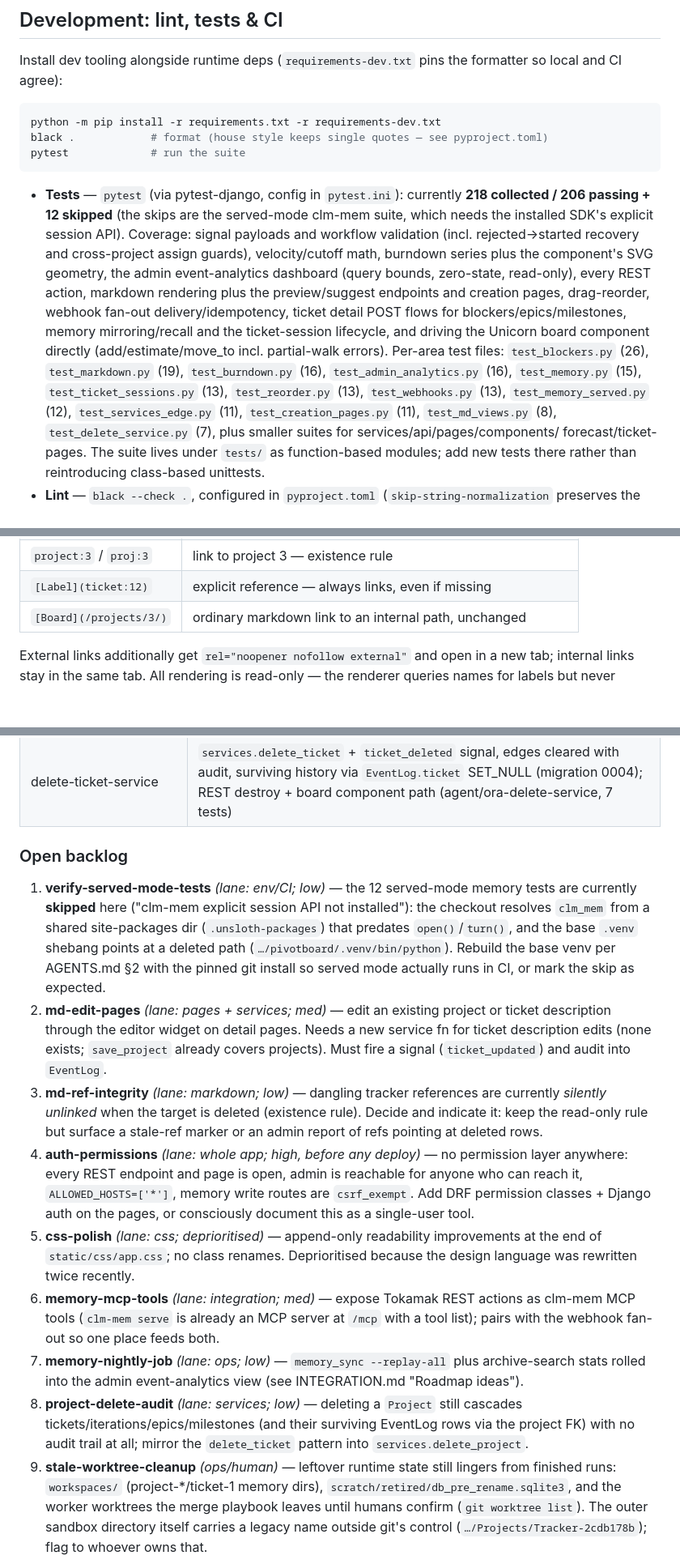
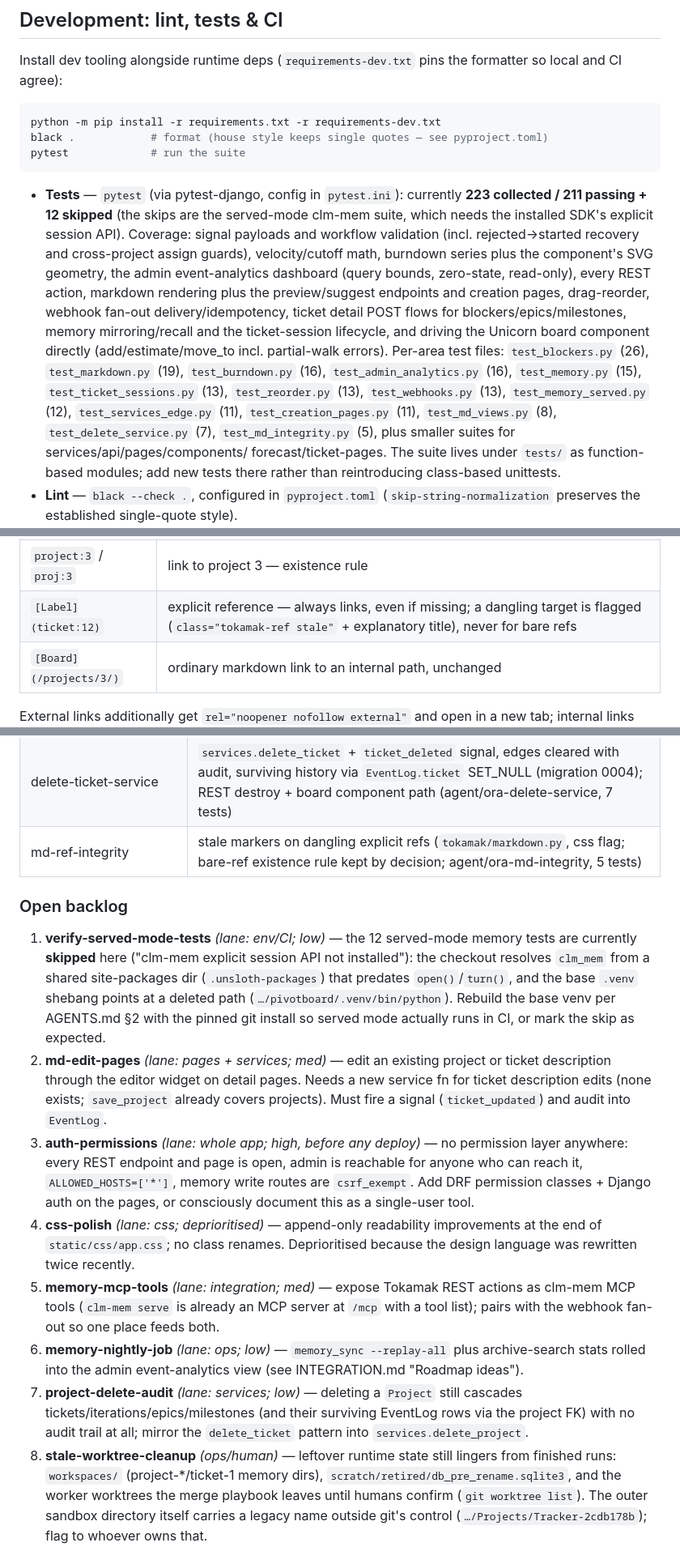
Before and after one commit to GentianLine/tokamak, a Markdown page: README.md, 3 parts joined by grey strips. Shown at 81% size. Drawn GitHub-style; blank space fills up the shorter version.

Commit message:
docs(integration): md-ref-integrity resolved — explicit-ref stale flags documented, backlog renumbered (auth-permissions next), counts refreshed (223/211+12)

````diff
--- a/README.md
+++ b/README.md
@@ -310,7 +310,7 @@ pytest             # run the suite
 ```
 
 * **Tests** — `pytest` (via pytest-django, config in `pytest.ini`): currently
-  **218 collected / 206 passing + 12 skipped** (the skips are the served-mode
+  **223 collected / 211 passing + 12 skipped** (the skips are the served-mode
   clm-mem suite, which needs the installed SDK's explicit session API). Coverage:
   signal payloads and workflow validation (incl. rejected→started recovery and
   cross-project assign guards), velocity/cutoff math, burndown series plus the
@@ -326,8 +326,8 @@ delivery/idempotency, ticket detail POST
   (13), `test_reorder.py` (13), `test_webhooks.py` (13), `test_memory_served.py`
   (12),
   `test_services_edge.py` (11), `test_creation_pages.py` (11),
-  `test_md_views.py` (8), `test_delete_service.py` (7), plus smaller suites for
-  services/api/pages/components/
+  `test_md_views.py` (8), `test_delete_service.py` (7), `test_md_integrity.py`
+  (5), plus smaller suites for services/api/pages/components/
   forecast/ticket-pages. The suite lives under `tests/` as function-based
   modules; add new tests there rather than reintroducing class-based unittests.
 * **Lint** — `black --check .`, configured in `pyproject.toml`
@@ -420,7 +420,7 @@ schemes are blocked by markdown-it's link validation.
 | `#12` | link to ticket 12 — only when that ticket exists (existence rule) |
 | `ticket:12` / `tkt:12` | same as above |
 | `project:3` / `proj:3` | link to project 3 — existence rule |
-| `[Label](ticket:12)` | explicit reference — always links, even if missing |
+| `[Label](ticket:12)` | explicit reference — always links, even if missing; a dangling target is flagged (`class="tokamak-ref stale"` + explanatory title), never for bare refs |
 | `[Board](/projects/3/)` | ordinary markdown link to an internal path, unchanged |
 
 External links additionally get `rel="noopener nofollow external"` and open in a
@@ -493,6 +493,7 @@ tasks`); status markers below reflect what actually landed on `main`.
 | automation-webhooks | webhook fan-out receivers mirroring `EventLog` rows (`tokamak/webhooks.py`, config-driven, off by default, idempotent + HMAC/retries; cherry-picked from `25a88fe` via `integration/webhooks`, 13 tests) |
 | cutoff-surface-board | forecast chip strip in the board header (`templates/unicorn/board.html` + append-only css; agent/ora-cutoff-board, 3 tests) |
 | delete-ticket-service | `services.delete_ticket` + `ticket_deleted` signal, edges cleared with audit, surviving history via `EventLog.ticket` SET_NULL (migration 0004); REST destroy + board component path (agent/ora-delete-service, 7 tests) |
+| md-ref-integrity | stale markers on dangling explicit refs (`tokamak/markdown.py`, css flag; bare-ref existence rule kept by decision; agent/ora-md-integrity, 5 tests) |
 
 ### Open backlog
 
@@ -508,29 +509,25 @@ tasks`); status markers below reflect what actually landed on `main`.
    service fn for ticket description edits (none exists; `save_project` already
    covers projects). Must fire a signal (`ticket_updated`) and audit into
    `EventLog`.
-3. **md-ref-integrity** *(lane: markdown; low)* — dangling tracker references are
-   currently *silently unlinked* when the target is deleted (existence rule).
-   Decide and indicate it: keep the read-only rule but surface a stale-ref marker
-   or an admin report of refs pointing at deleted rows.
-4. **auth-permissions** *(lane: whole app; high, before any deploy)* — no
+3. **auth-permissions** *(lane: whole app; high, before any deploy)* — no
    permission layer anywhere: every REST endpoint and page is open, admin is
    reachable for anyone who can reach it, `ALLOWED_HOSTS=['*']`, memory write
    routes are `csrf_exempt`. Add DRF permission classes + Django auth on the
    pages, or consciously document this as a single-user tool.
-5. **css-polish** *(lane: css; deprioritised)* — append-only readability
+4. **css-polish** *(lane: css; deprioritised)* — append-only readability
    improvements at the end of `static/css/app.css`; no class renames.
    Deprioritised because the design language was rewritten twice recently.
-6. **memory-mcp-tools** *(lane: integration; med)* — expose Tokamak REST actions
+5. **memory-mcp-tools** *(lane: integration; med)* — expose Tokamak REST actions
    as clm-mem MCP tools (`clm-mem serve` is already an MCP server at `/mcp` with
    a tool list); pairs with the webhook fan-out so one place feeds both.
-7. **memory-nightly-job** *(lane: ops; low)* — `memory_sync --replay-all` plus
+6. **memory-nightly-job** *(lane: ops; low)* — `memory_sync --replay-all` plus
    archive-search stats rolled into the admin event-analytics view (see
    INTEGRATION.md "Roadmap ideas").
-8. **project-delete-audit** *(lane: services; low)* — deleting a `Project`
+7. **project-delete-audit** *(lane: services; low)* — deleting a `Project`
    still cascades tickets/iterations/epics/milestones (and their surviving
    EventLog rows via the project FK) with no audit trail at all; mirror the
    `delete_ticket` pattern into `services.delete_project`.
-9. **stale-worktree-cleanup** *(ops/human)* — leftover runtime state still
+8. **stale-worktree-cleanup** *(ops/human)* — leftover runtime state still
     lingers from finished runs: `workspaces/` (project-*/ticket-1 memory dirs),
     `scratch/retired/db_pre_rename.sqlite3`, and the worker worktrees the merge
     playbook leaves until humans confirm (`git worktree list`). The outer sandbox
````
Also changed, not shown: AGENTS.md (+1 -1 lines).
